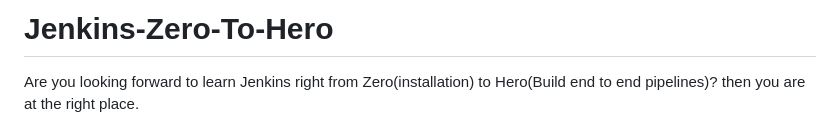
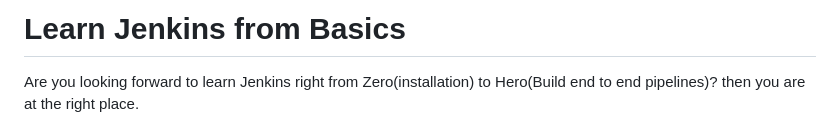
Before and after one commit to hardik616191/jenkins, a Markdown page: Jenkins-Zero-To-Hero-main/README.md, the part around the change. GitHub-like rendering.

Commit message:
Change README title to 'Learn Jenkins from Basics'
Updated the title of the README to reflect a focus on learning Jenkins from basics.

```diff
--- a/Jenkins-Zero-To-Hero-main/README.md
+++ b/Jenkins-Zero-To-Hero-main/README.md
@@ -1,4 +1,4 @@
-# Jenkins-Zero-To-Hero
+# Learn Jenkins from Basics
 
 Are you looking forward to learn Jenkins right from Zero(installation) to Hero(Build end to end pipelines)? then you are at the right place.
 
```
